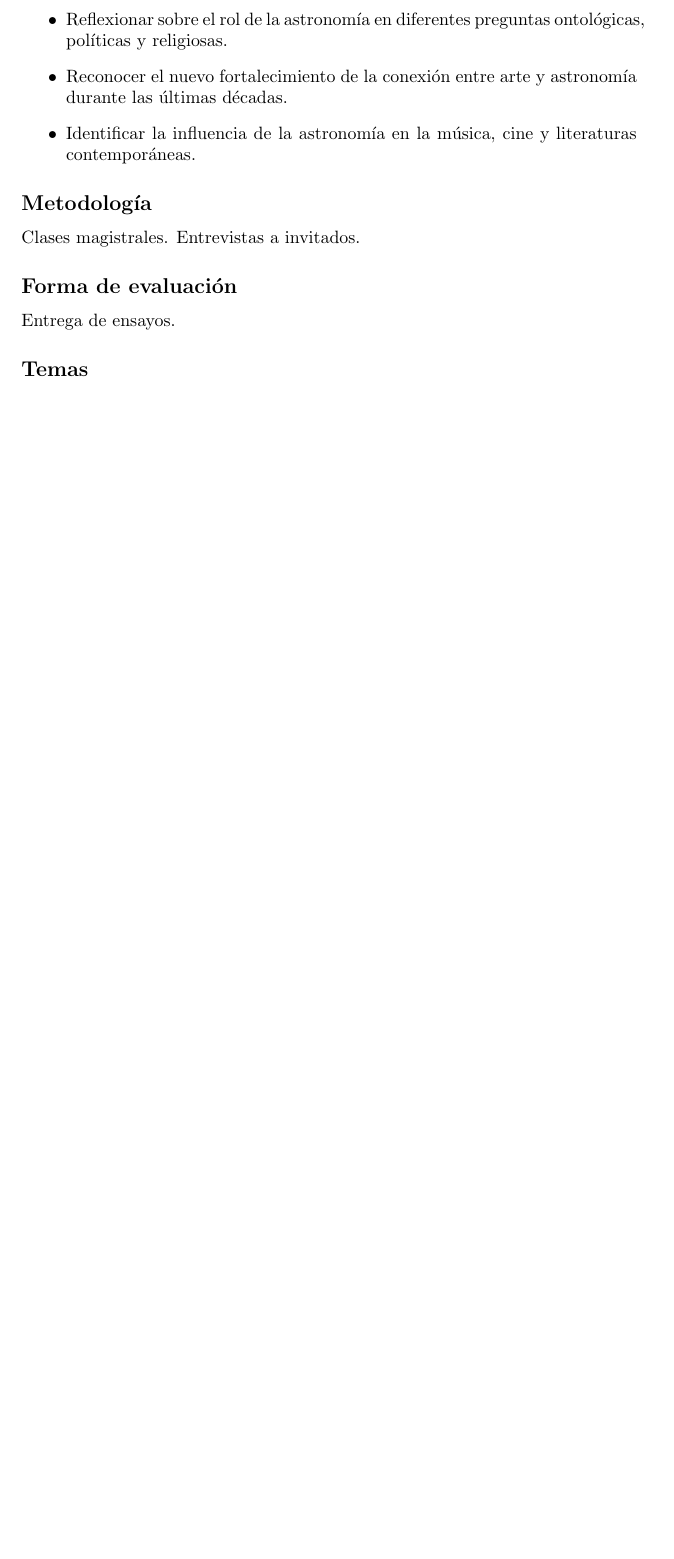
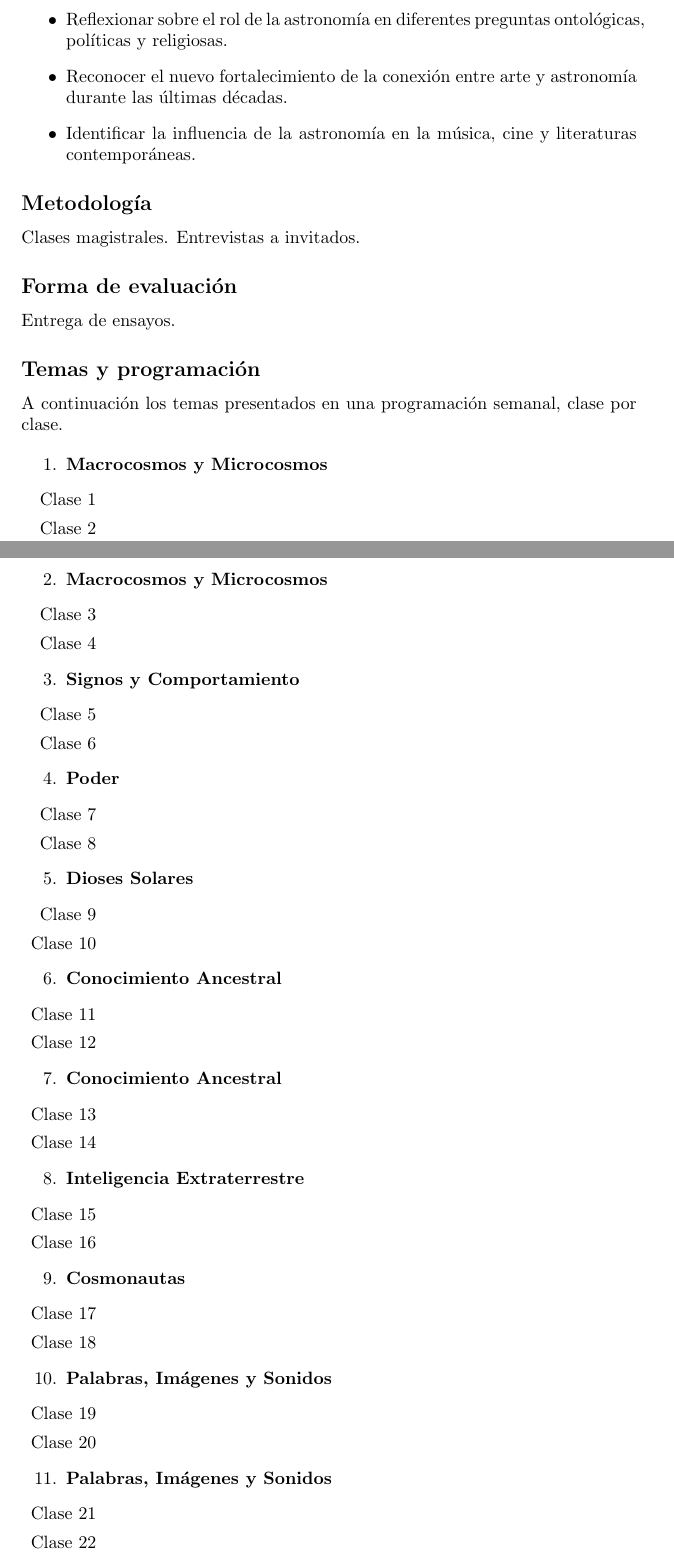
Before and after one commit to forero/23-42, a LaTeX document (propuesta/propuesta.tex): part of page 1 of 2 before the commit and two parts of pages 1 and 2 of 4 after it, the two joined at a grey line, cut so that both start at the same text, the shorter picture padded with empty space. Compiled offline with pdfLaTeX.

Commit message:
new 15 week program

```diff
--- a/propuesta/propuesta.tex
+++ b/propuesta/propuesta.tex
@@ -42,5 +37,74 @@ Clases magistrales. Entrevistas a invitados.
 
 Entrega de ensayos.
 
-\subsection*{Temas}
+\subsection*{Temas y programaci\'on}
 
+A continuaci\'on los temas presentados en una programaci\'on semanal,
+clase por clase.
+
+\begin{enumerate}
+\item {\bf Macrocosmos y Microcosmos}
+\begin{itemize}
+\item[Clase 1]
+\item[Clase 2]
+\end{itemize}
+
+\item {\bf Macrocosmos y Microcosmos}
+\begin{itemize}
+\item[Clase 3]
+\item[Clase 4]
+\end{itemize}
+
+\item {\bf Signos y Comportamiento}
+\begin{itemize}
+\item[Clase 5]
+\item[Clase 6]
+\end{itemize}
+
+\item {\bf Poder}
+\begin{itemize}
+\item[Clase 7]
+\item[Clase 8]
+\end{itemize}
+
+\item {\bf Dioses Solares}
+\begin{itemize}
+\item[Clase 9]
+\item[Clase 10]
+\end{itemize}
+
+\item {\bf Conocimiento Ancestral}
+\begin{itemize}
+\item[Clase 11]
+\item[Clase 12]
+\end{itemize}
+
+\item {\bf Conocimiento Ancestral}
+\begin{itemize}
+\item[Clase 13]
+\item[Clase 14]
+\end{itemize}
+
+\item {\bf Inteligencia Extraterrestre}
+\begin{itemize}
+\item[Clase 15]
+\item[Clase 16]
+\end{itemize}
+
+\item {\bf Cosmonautas}
+\begin{itemize}
+\item[Clase 17]
+\item[Clase 18]
+\end{itemize}
+
+\item {\bf Palabras, Im\'agenes y Sonidos}
+\begin{itemize}
+\item[Clase 19]
+\item[Clase 20]
+\end{itemize}
+
+\item {\bf Palabras, Im\'agenes y Sonidos}
+\begin{itemize}
+\item[Clase 21]
+\item[Clase 22]
+\end{itemize}
```
Also changed, not shown: propuesta/propuesta.pdf, propuesta/propuesta.tex (38 more changed lines).
